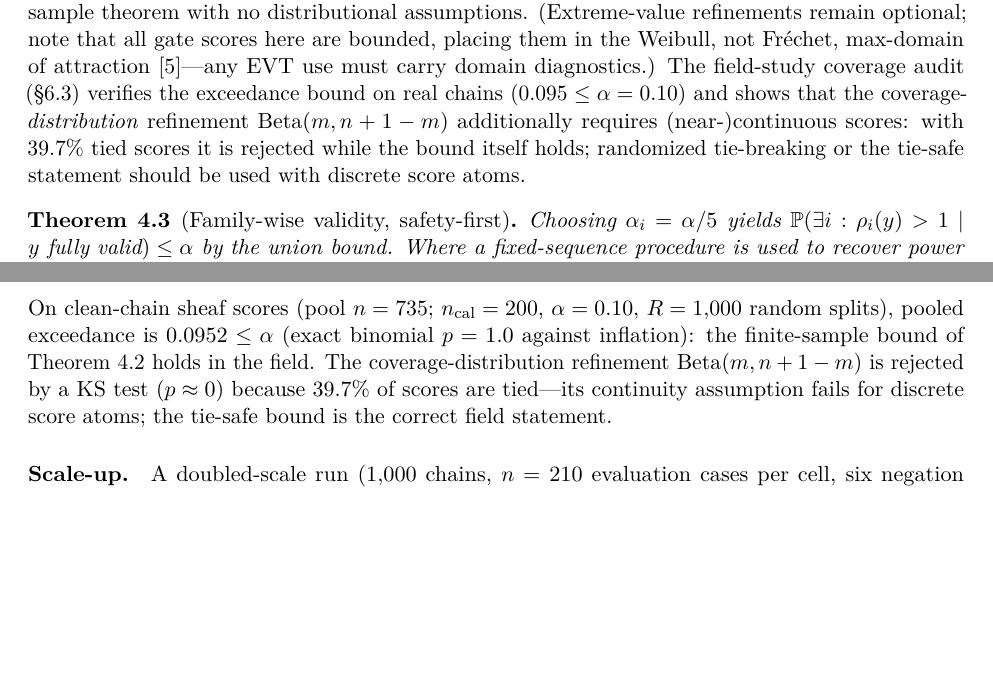
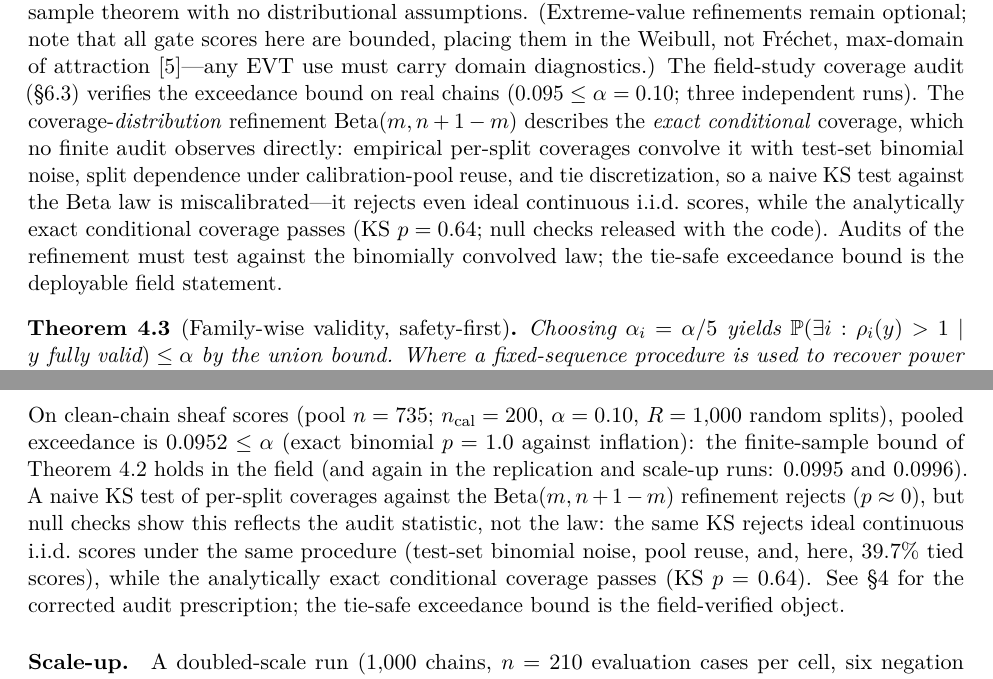
Before and after one commit to researchzhaoluoqing-jpg/semantic-validation-gates, a LaTeX paper (paper/v3_2/main.tex, which reads paper/v3_2/sections/04_calibration.tex, paper/v3_2/sections/06_mechanism_field.tex): two parts of pages 7 and 13 of 17, joined at a grey line, cut so that both start at the same text, the shorter picture padded with empty space. Compiled offline with pdfLaTeX.

Commit message:
E2 audit-statistic correction (D5): null checks show KS-vs-Beta miscalibrated; ties narrative corrected in 4.2/6.3/8.2; SSRN PDF rebuilt
Co-Authored-By: Claude Fable 5 <noreply@anthropic.com>

```diff
--- a/paper/v3_2/sections/04_calibration.tex
+++ b/paper/v3_2/sections/04_calibration.tex
@@ -48,11 +48,16 @@ a three-line finite-sample theorem with no distributional assumptions.
 bounded, placing them in the Weibull, not Fr\'echet, max-domain of attraction
 \cite{coles2001}---any EVT use must carry domain diagnostics.) The
 field-study coverage audit (\S\ref{sec:field-e2}) verifies the exceedance
-bound on real chains ($0.095\le\alpha=0.10$) and shows that the
-coverage-\emph{distribution} refinement $\mathrm{Beta}(m,n+1-m)$ additionally
-requires (near-)continuous scores: with $39.7\%$ tied scores it is rejected
-while the bound itself holds; randomized tie-breaking or the tie-safe
-statement should be used with discrete score atoms.
+bound on real chains ($0.095\le\alpha=0.10$; three independent runs). The
+coverage-\emph{distribution} refinement $\mathrm{Beta}(m,n+1-m)$ describes
+the \emph{exact conditional} coverage, which no finite audit observes
+directly: empirical per-split coverages convolve it with test-set binomial
+noise, split dependence under calibration-pool reuse, and tie discretization,
+so a naive KS test against the Beta law is miscalibrated---it rejects even
+ideal continuous i.i.d.\ scores, while the analytically exact conditional
+coverage passes (KS $p=0.64$; null checks released with the code). Audits of
+the refinement must test against the binomially convolved law; the tie-safe
+exceedance bound is the deployable field statement.
 
 \begin{theorem}[Family-wise validity, safety-first]
 \label{thm:familywise}
--- a/paper/v3_2/sections/06_mechanism_field.tex
+++ b/paper/v3_2/sections/06_mechanism_field.tex
@@ -170,11 +170,15 @@ P3 remedy applies one level down.
 On clean-chain sheaf scores (pool $n=735$; $n_{\mathrm{cal}}=200$,
 $\alpha=0.10$, $R=1{,}000$ random splits), pooled exceedance is
 $0.0952\le\alpha$ (exact binomial $p=1.0$ against inflation): the
-finite-sample bound of Theorem~\ref{thm:split} holds in the field. The
-coverage-distribution refinement $\mathrm{Beta}(m,n+1-m)$ is rejected by a KS
-test ($p\approx 0$) because $39.7\%$ of scores are tied---its continuity
-assumption fails for discrete score atoms; the tie-safe bound is the correct
-field statement.
+finite-sample bound of Theorem~\ref{thm:split} holds in the field (and again
+in the replication and scale-up runs: $0.0995$ and $0.0996$). A naive KS test
+of per-split coverages against the $\mathrm{Beta}(m,n+1-m)$ refinement
+rejects ($p\approx 0$), but null checks show this reflects the audit
+statistic, not the law: the same KS rejects ideal continuous i.i.d.\ scores
+under the same procedure (test-set binomial noise, pool reuse, and, here,
+$39.7\%$ tied scores), while the analytically exact conditional coverage
+passes (KS $p=0.64$). See \S\ref{sec:calibration} for the corrected audit
+prescription; the tie-safe exceedance bound is the field-verified object.
 
 \paragraph{Scale-up.} A doubled-scale run ($1{,}000$ chains, $n=210$
 evaluation cases per cell, six negation and three closing-sentence template
```
Also changed, not shown: docs/M1_PREREGISTERED_PROTOCOL.md (+1 -0 lines), paper/v3_2/sections/08_limitations.tex (+5 -3 lines).
